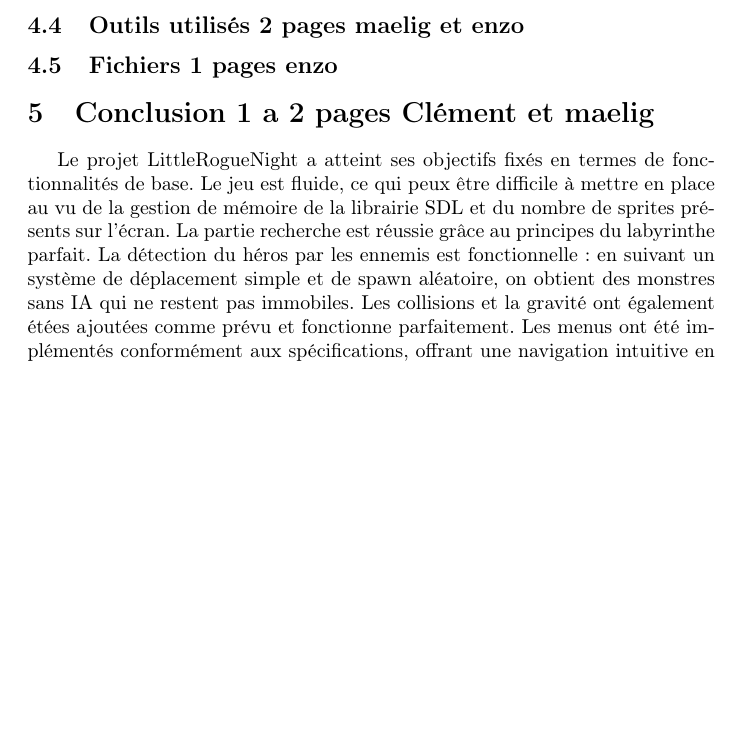
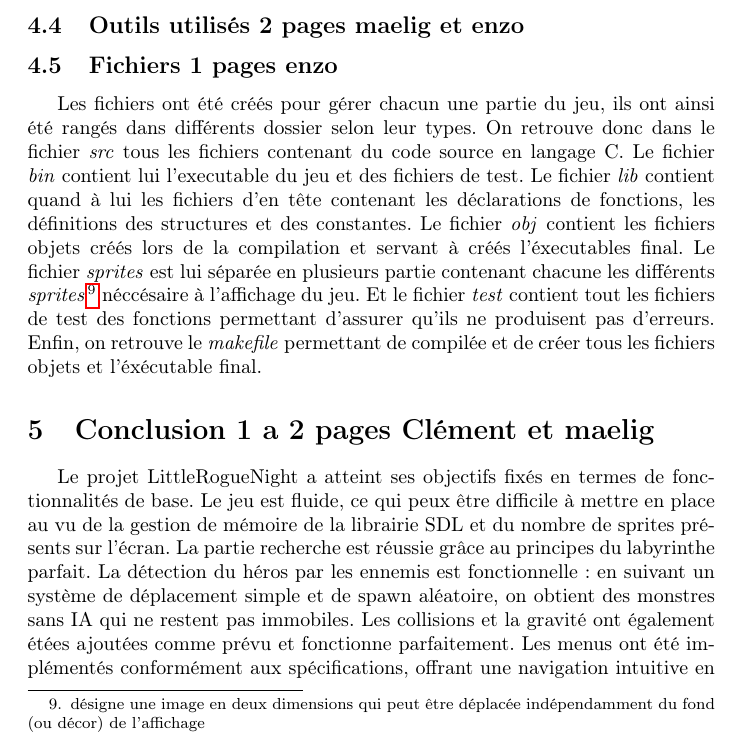
Before and after one commit to Pixis-py/LittleRogueNight, a LaTeX document (report/rapport.tex): part of page 6 of 8, cut so that both start at the same text, the shorter picture padded with empty space. Compiled offline with pdfLaTeX.

Commit message:
Add files via upload

```diff
--- a/report/rapport.tex
+++ b/report/rapport.tex
@@ -166,6 +166,11 @@ combinant éléments classiques du genre rogue-like avec des inspirations qui en
    \subsection{Outils utilisés 2 pages maelig et enzo}
    \subsection{Fichiers 1 pages enzo}
 
+   Les fichiers ont été créés pour gérer chacun une partie du jeu, ils ont ainsi été rangés dans différents dossier selon leur types. On retrouve donc dans le fichier \textit{src} tous les fichiers contenant du code source en langage C. Le fichier \textit{bin} contient lui l'executable du jeu et des fichiers de test. Le fichier \textit{lib} contient quand à lui les fichiers d'en tête contenant les déclarations de fonctions, les définitions des structures et des constantes.
+   Le fichier \textit{obj} contient les fichiers objets créés lors de la compilation et servant à créés l'éxecutables final.
+   Le fichier \textit{sprites} est lui séparée en plusieurs partie contenant chacune les différents \textit{sprites}\footnote{
+   désigne une image en deux dimensions qui peut être déplacée indépendamment du fond (ou décor) de l'affichage} néccésaire à l'affichage du jeu. Et le fichier \textit{test} contient tout les fichiers de test des fonctions permettant d'assurer qu'ils ne produisent pas d'erreurs. Enfin, on retrouve le \textit{makefile} permettant de compilée et de créer tous les fichiers objets et l'éxécutable final.
+
 \section{Conclusion 1 a 2 pages Clément et maelig}
 
 Le projet LittleRogueNight a atteint ses objectifs fixés en termes de fonctionnalités de base. Le jeu est fluide, ce qui peux être difficile à mettre en place au vu de la gestion de mémoire de la librairie SDL et du nombre de sprites présents sur l'écran. La partie recherche est réussie grâce au principes du labyrinthe parfait. La détection du héros par les ennemis est fonctionnelle: en suivant un système de déplacement simple et de spawn aléatoire, on obtient des monstres sans IA qui ne restent pas immobiles. Les collisions et la gravité ont également étées ajoutées comme prévu et fonctionne parfaitement. Les menus ont été implémentés conformément aux spécifications, offrant une navigation intuitive en dehors du jeu. Cependant, des fonctionnalités supplémentaires, telles que des spécificités pour les ennemis et les niveaux, n'ont pas pu être implémentées en raison de contraintes temporelles.\\
```
